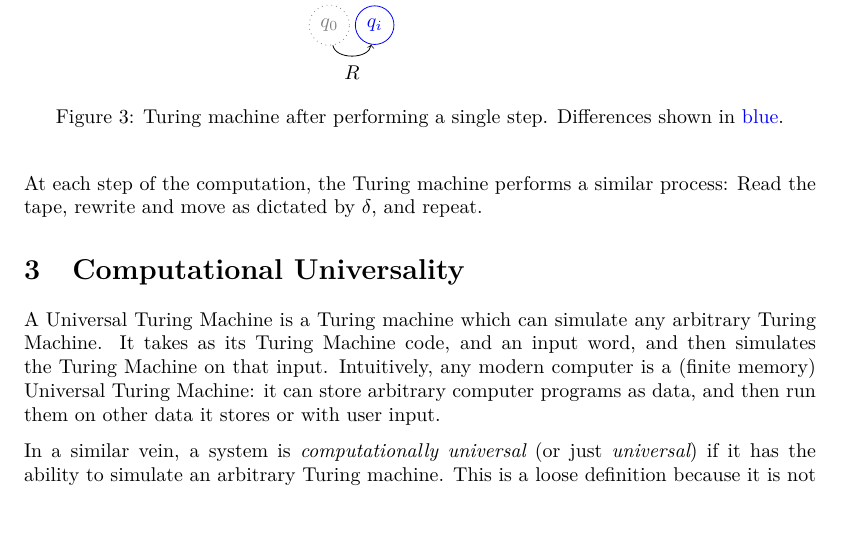
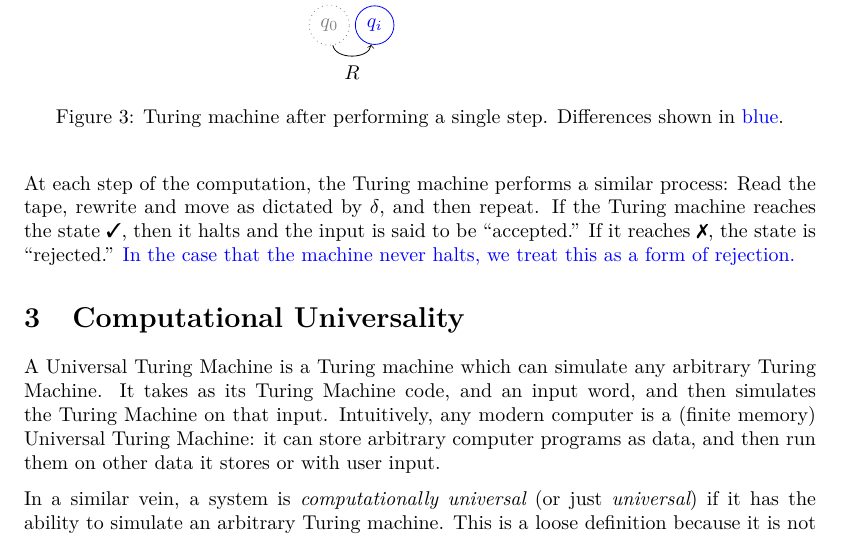
Before and after one commit to redpanda1234/181-project, a LaTeX document (report/proposal.tex): part of page 5 of 9, cut so that both start at the same text, the shorter picture padded with empty space. The pictures show the PDF file report/proposal.pdf that the author committed with the source.

Commit message:
update small

```diff
--- a/report/proposal.tex
+++ b/report/proposal.tex
@@ -300,7 +300,12 @@ right on the tape.
 \end{figure}
 At each step of the computation, the Turing machine performs a similar
 process: Read the tape, rewrite and move as dictated by $\delta$, and
-repeat.
+then repeat. If the Turing machine reaches the state $\cmark$, then it
+halts and the input is said to be ``accepted.'' If it reaches
+$\xmark$, the state is ``rejected.'' {\color{blue} In the case that
+  the machine never halts, we treat this as a form of rejection.}
+
+
 
 \section{Computational Universality}
 
```
Also changed, not shown: report/proposal.pdf.
